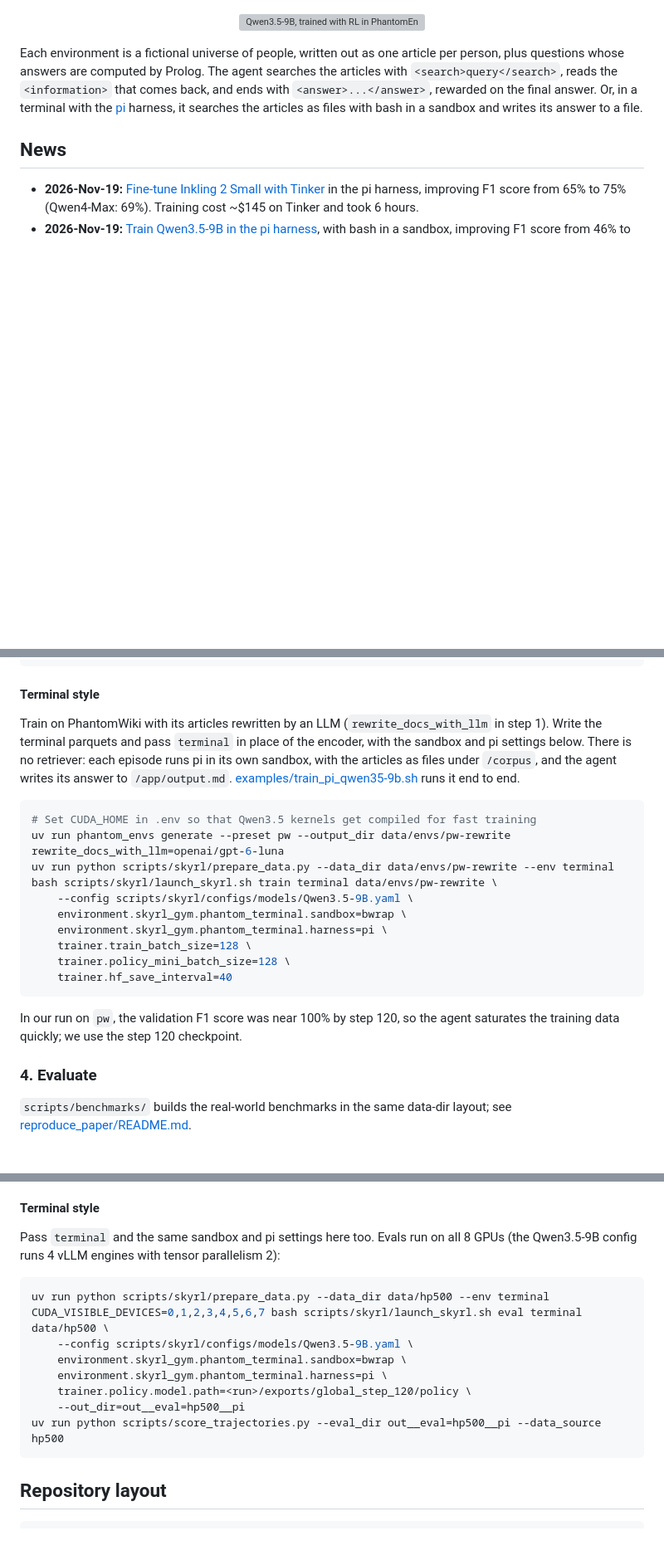
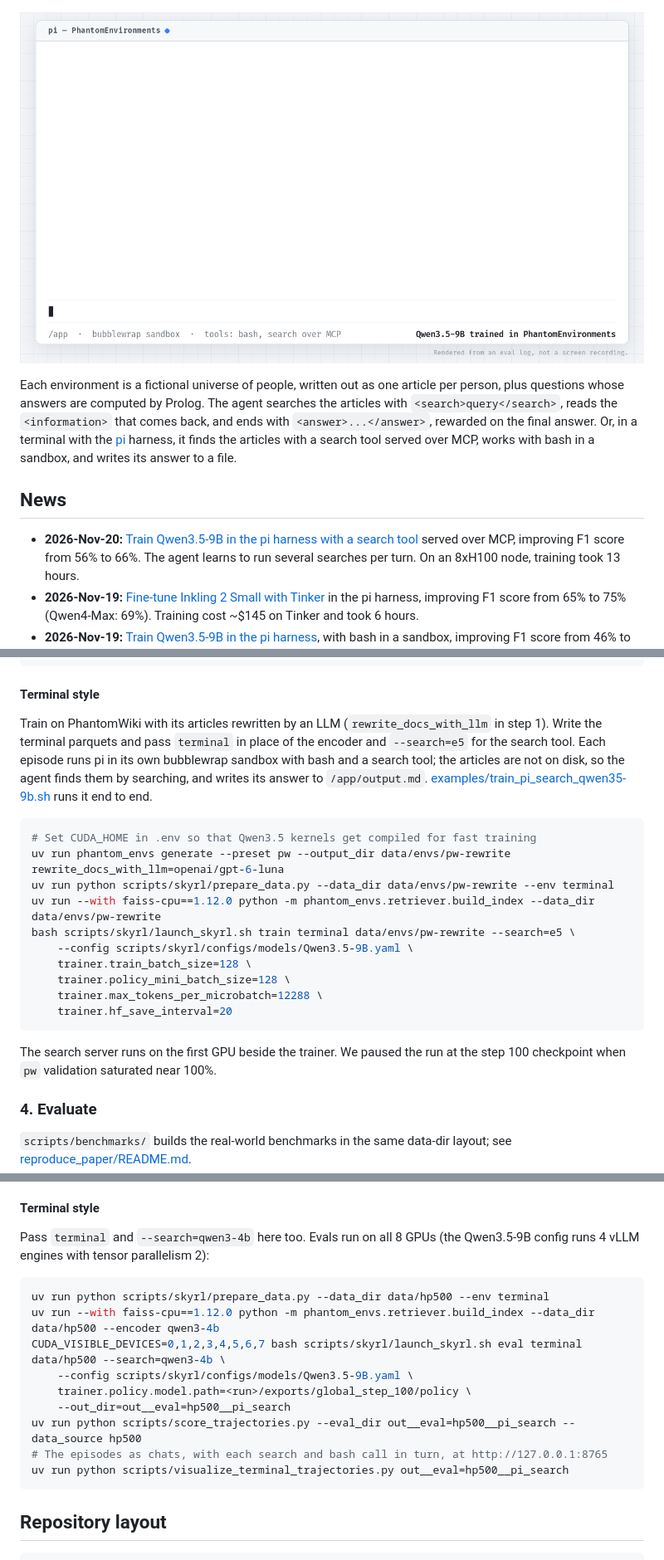
Before and after one commit to kilian-group/phantom-envs, a Markdown page: README.md, 3 parts joined by grey strips. Shown at 83% size. GitHub-like rendering; pictures changed too: assets/search-agent.gif (added); blank space fills up the shorter version; grey boxes are pictures that could not be loaded.

Commit message:
Add the pi search example, news and README instructions
examples/train_pi_search_qwen35-9b.sh trains Qwen3.5-9B as the pi agent with bash and the
search tool on PhantomWiki with LLM-rewritten articles (e5 search), then evaluates the base
and trained models on six real-world multi-hop benchmarks (Qwen3-Embedding-4B search).
Average F1 rises from 56% to 66%.

The README's terminal train and eval instructions now use the search tool, and its main
GIF shows the trained agent searching. Both GIFs are redrawn in pi's light style.

Co-Authored-By: Claude Opus 5.5 <noreply@anthropic.com>

````diff
--- a/README.md
+++ b/README.md
@@ -13,17 +13,21 @@ trained in these worlds transfer to real-world multi-hop QA.
 </p>
 
 <p align="center">
-  <img src="assets/terminal-agent.gif" alt="Qwen3.5-9B, trained with RL in PhantomEnvironments, answers a question in the pi harness" width="100%"/>
+  <img src="assets/search-agent.gif" alt="Qwen3.5-9B, trained with RL in PhantomEnvironments, answers a question in the pi harness with a search tool" width="100%"/>
 </p>
 
 Each environment is a fictional universe of people, written out as one article per person, plus
 questions whose answers are computed by Prolog. The agent searches the articles with
 `<search>query</search>`, reads the `<information>` that comes back, and ends with
 `<answer>...</answer>`, rewarded on the final answer. Or, in a terminal with the [pi](https://pi.dev)
-harness, it searches the articles as files with bash in a sandbox and writes its answer to a file.
+harness, it finds the articles with a search tool served over MCP, works with bash in a sandbox, and
+writes its answer to a file.
 
 ## News
 
+- **2026-Nov-20:** [Train Qwen3.5-9B in the pi harness with a search tool](examples/train_pi_search_qwen35-9b.sh)
+  served over MCP, improving F1 score from 56% to 66%. The agent learns to run several searches per turn.
+  On an 8xH100 node, training took 13 hours.
 - **2026-Nov-19:** [Fine-tune Inkling 2 Small with Tinker](examples/train_inkling_tinker.sh) in the pi harness,
   improving F1 score from 65% to 75% (Qwen4-Max: 69%). Training cost ~$145 on Tinker and took 6 hours.
 - **2026-Nov-19:** [Train Qwen3.5-9B in the pi harness](examples/train_pi_qwen35-9b.sh), with bash in a
@@ -140,26 +146,26 @@ bash scripts/skyrl/launch_skyrl.sh train e5 data/envs/pw \
 #### Terminal style
 
 Train on PhantomWiki with its articles rewritten by an LLM (`rewrite_docs_with_llm` in step 1). Write
-the terminal parquets and pass `terminal` in place of the encoder, with the sandbox and pi settings
-below. There is no retriever: each episode runs pi in its own sandbox, with the articles as files under
-`/corpus`, and the agent writes its answer to `/app/output.md`.
-[examples/train_pi_qwen35-9b.sh](examples/train_pi_qwen35-9b.sh) runs it end to end.
+the terminal parquets and pass `terminal` in place of the encoder and `--search=e5` for the search tool.
+Each episode runs pi in its own bubblewrap sandbox with bash and a search tool; the articles are not on
+disk, so the agent finds them by searching, and writes its answer to `/app/output.md`.
+[examples/train_pi_search_qwen35-9b.sh](examples/train_pi_search_qwen35-9b.sh) runs it end to end.
 
 ```bash
 # Set CUDA_HOME in .env so that Qwen3.5 kernels get compiled for fast training
 uv run phantom_envs generate --preset pw --output_dir data/envs/pw-rewrite rewrite_docs_with_llm=openai/gpt-6-luna
 uv run python scripts/skyrl/prepare_data.py --data_dir data/envs/pw-rewrite --env terminal
-bash scripts/skyrl/launch_skyrl.sh train terminal data/envs/pw-rewrite \
+uv run --with faiss-cpu==1.12.0 python -m phantom_envs.retriever.build_index --data_dir data/envs/pw-rewrite
+bash scripts/skyrl/launch_skyrl.sh train terminal data/envs/pw-rewrite --search=e5 \
     --config scripts/skyrl/configs/models/Qwen3.5-9B.yaml \
-    environment.skyrl_gym.phantom_terminal.sandbox=bwrap \
-    environment.skyrl_gym.phantom_terminal.harness=pi \
     trainer.train_batch_size=128 \
     trainer.policy_mini_batch_size=128 \
-    trainer.hf_save_interval=40
+    trainer.max_tokens_per_microbatch=12288 \
+    trainer.hf_save_interval=20
 ```
 
-In our run on `pw`, the validation F1 score was near 100% by step 120, so the agent saturates the
-training data quickly; we use the step 120 checkpoint.
+The search server runs on the first GPU beside the trainer. We paused the run at the step 100
+checkpoint when `pw` validation saturated near 100%.
 
 ### 4. Evaluate
 
@@ -188,18 +194,19 @@ For your own runs, pass `trainer.policy.model.path=<run>/exports/global_step_<N>
 
 #### Terminal style
 
-Pass `terminal` and the same sandbox and pi settings here too. Evals run on all 8 GPUs (the Qwen3.5-9B
-config runs 4 vLLM engines with tensor parallelism 2):
+Pass `terminal` and `--search=qwen3-4b` here too. Evals run on all 8 GPUs (the Qwen3.5-9B config runs 4
+vLLM engines with tensor parallelism 2):
 
 ```bash
 uv run python scripts/skyrl/prepare_data.py --data_dir data/hp500 --env terminal
-CUDA_VISIBLE_DEVICES=0,1,2,3,4,5,6,7 bash scripts/skyrl/launch_skyrl.sh eval terminal data/hp500 \
+uv run --with faiss-cpu==1.12.0 python -m phantom_envs.retriever.build_index --data_dir data/hp500 --encoder qwen3-4b
+CUDA_VISIBLE_DEVICES=0,1,2,3,4,5,6,7 bash scripts/skyrl/launch_skyrl.sh eval terminal data/hp500 --search=qwen3-4b \
     --config scripts/skyrl/configs/models/Qwen3.5-9B.yaml \
-    environment.skyrl_gym.phantom_terminal.sandbox=bwrap \
-    environment.skyrl_gym.phantom_terminal.harness=pi \
-    trainer.policy.model.path=<run>/exports/global_step_120/policy \
-    --out_dir=out__eval=hp500__pi
-uv run python scripts/score_trajectories.py --eval_dir out__eval=hp500__pi --data_source hp500
+    trainer.policy.model.path=<run>/exports/global_step_100/policy \
+    --out_dir=out__eval=hp500__pi_search
+uv run python scripts/score_trajectories.py --eval_dir out__eval=hp500__pi_search --data_source hp500
+# The episodes as chats, with each search and bash call in turn, at http://127.0.0.1:8765
+uv run python scripts/visualize_terminal_trajectories.py out__eval=hp500__pi_search
 ```
 
 ## Repository layout
````
Also changed, not shown: other parts of README.md (+4 -2 lines), 2 other files.
